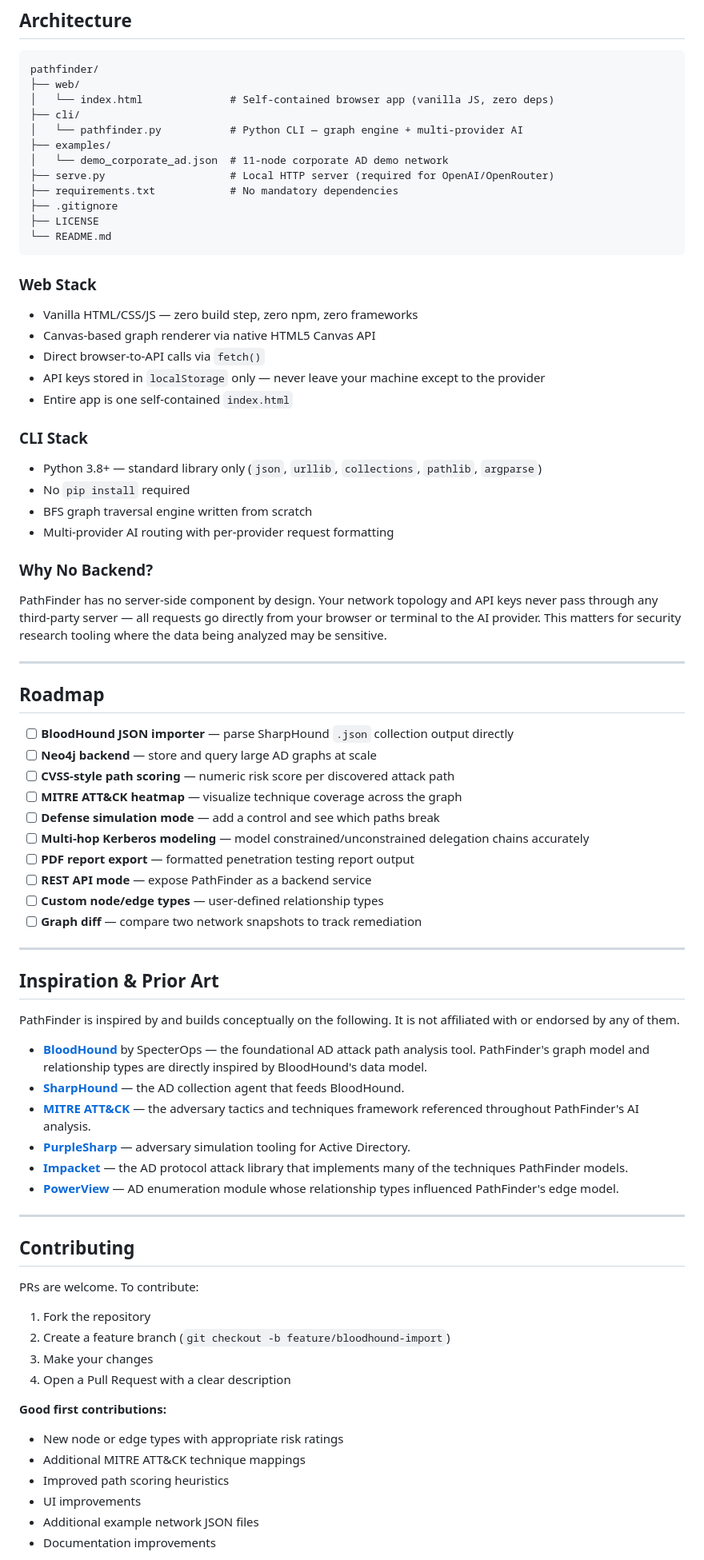
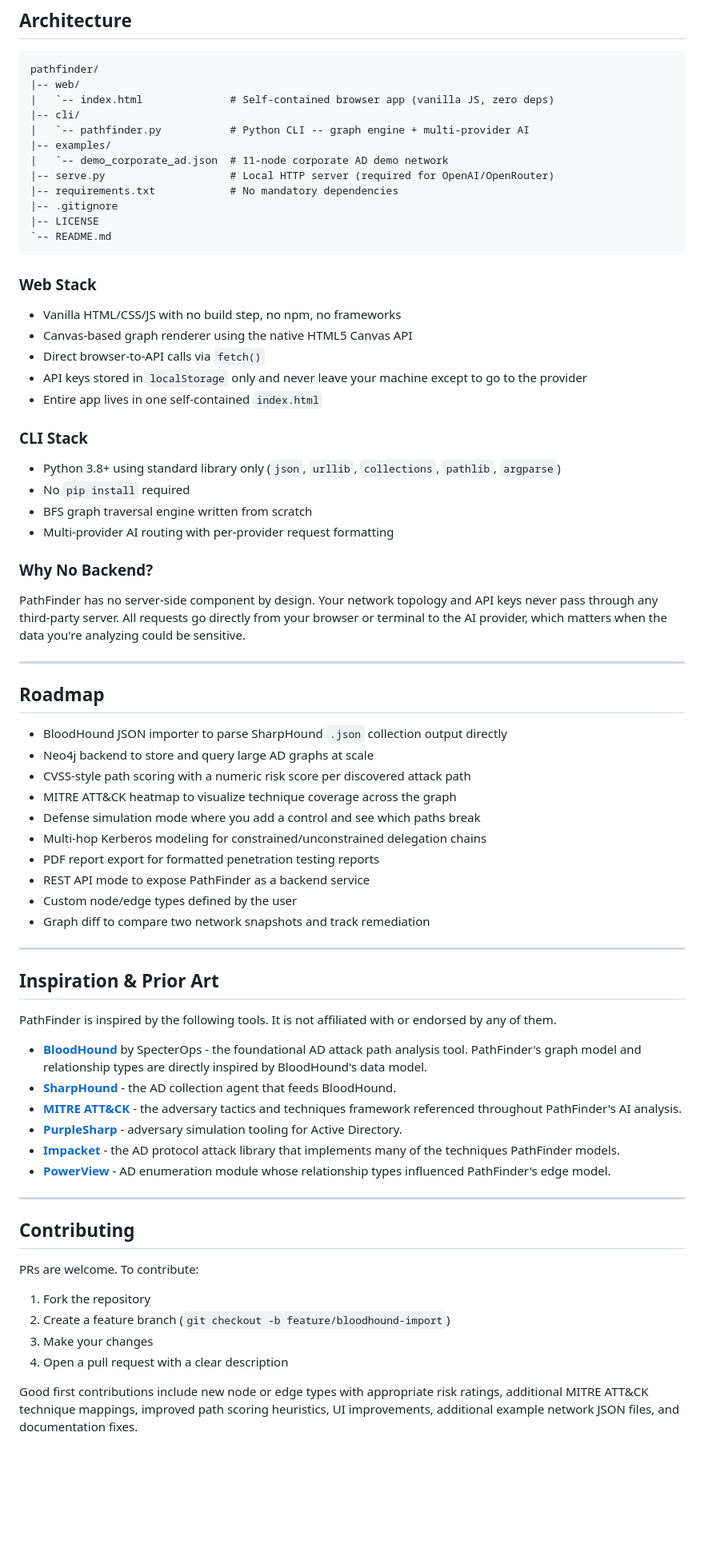
Before and after one commit to cyeezy08/PhantomPath, a Markdown page: README.md, the part around one of its changes. Shown at 80% size. GitHub-like rendering; blank space fills up the shorter version.

````diff
--- a/README.md
+++ b/README.md
@@ -405,65 +400,65 @@ Get a key: [openrouter.ai/keys](https://openrouter.ai/keys)
 
 ```
 pathfinder/
-├── web/
-│   └── index.html              # Self-contained browser app (vanilla JS, zero deps)
-├── cli/
-│   └── pathfinder.py           # Python CLI — graph engine + multi-provider AI
-├── examples/
-│   └── demo_corporate_ad.json  # 11-node corporate AD demo network
-├── serve.py                    # Local HTTP server (required for OpenAI/OpenRouter)
-├── requirements.txt            # No mandatory dependencies
-├── .gitignore
-├── LICENSE
-└── README.md
+|-- web/
+|   `-- index.html              # Self-contained browser app (vanilla JS, zero deps)
+|-- cli/
+|   `-- pathfinder.py           # Python CLI -- graph engine + multi-provider AI
+|-- examples/
+|   `-- demo_corporate_ad.json  # 11-node corporate AD demo network
+|-- serve.py                    # Local HTTP server (required for OpenAI/OpenRouter)
+|-- requirements.txt            # No mandatory dependencies
+|-- .gitignore
+|-- LICENSE
+`-- README.md
 ```
 
 ### Web Stack
 
-- Vanilla HTML/CSS/JS — zero build step, zero npm, zero frameworks
-- Canvas-based graph renderer via native HTML5 Canvas API
+- Vanilla HTML/CSS/JS with no build step, no npm, no frameworks
+- Canvas-based graph renderer using the native HTML5 Canvas API
 - Direct browser-to-API calls via `fetch()`
-- API keys stored in `localStorage` only — never leave your machine except to the provider
-- Entire app is one self-contained `index.html`
+- API keys stored in `localStorage` only and never leave your machine except to go to the provider
+- Entire app lives in one self-contained `index.html`
 
 ### CLI Stack
 
-- Python 3.8+ — standard library only (`json`, `urllib`, `collections`, `pathlib`, `argparse`)
+- Python 3.8+ using standard library only (`json`, `urllib`, `collections`, `pathlib`, `argparse`)
 - No `pip install` required
 - BFS graph traversal engine written from scratch
 - Multi-provider AI routing with per-provider request formatting
 
 ### Why No Backend?
 
-PathFinder has no server-side component by design. Your network topology and API keys never pass through any third-party server — all requests go directly from your browser or terminal to the AI provider. This matters for security research tooling where the data being analyzed may be sensitive.
+PathFinder has no server-side component by design. Your network topology and API keys never pass through any third-party server. All requests go directly from your browser or terminal to the AI provider, which matters when the data you're analyzing could be sensitive.
 
 ---
 
 ## Roadmap
 
-- [ ] **BloodHound JSON importer** — parse SharpHound `.json` collection output directly
-- [ ] **Neo4j backend** — store and query large AD graphs at scale
-- [ ] **CVSS-style path scoring** — numeric risk score per discovered attack path
-- [ ] **MITRE ATT&CK heatmap** — visualize technique coverage across the graph
-- [ ] **Defense simulation mode** — add a control and see which paths break
-- [ ] **Multi-hop Kerberos modeling** — model constrained/unconstrained delegation chains accurately
-- [ ] **PDF report export** — formatted penetration testing report output
-- [ ] **REST API mode** — expose PathFinder as a backend service
-- [ ] **Custom node/edge types** — user-defined relationship types
-- [ ] **Graph diff** — compare two network snapshots to track remediation
+- BloodHound JSON importer to parse SharpHound `.json` collection output directly
+- Neo4j backend to store and query large AD graphs at scale
+- CVSS-style path scoring with a numeric risk score per discovered attack path
+- MITRE ATT&CK heatmap to visualize technique coverage across the graph
+- Defense simulation mode where you add a control and see which paths break
+- Multi-hop Kerberos modeling for constrained/unconstrained delegation chains
+- PDF report export for formatted penetration testing reports
+- REST API mode to expose PathFinder as a backend service
+- Custom node/edge types defined by the user
+- Graph diff to compare two network snapshots and track remediation
 
 ---
 
 ## Inspiration & Prior Art
 
-PathFinder is inspired by and builds conceptually on the following. It is not affiliated with or endorsed by any of them.
+PathFinder is inspired by the following tools. It is not affiliated with or endorsed by any of them.
 
-- **[BloodHound](https://github.com/BloodHoundAD/BloodHound)** by SpecterOps — the foundational AD attack path analysis tool. PathFinder's graph model and relationship types are directly inspired by BloodHound's data model.
-- **[SharpHound](https://github.com/BloodHoundAD/SharpHound)** — the AD collection agent that feeds BloodHound.
-- **[MITRE ATT&CK](https://attack.mitre.org)** — the adversary tactics and techniques framework referenced throughout PathFinder's AI analysis.
-- **[PurpleSharp](https://github.com/mvelazc0/PurpleSharp)** — adversary simulation tooling for Active Directory.
-- **[Impacket](https://github.com/fortra/impacket)** — the AD protocol attack library that implements many of the techniques PathFinder models.
-- **[PowerView](https://github.com/PowerShellMafia/PowerSploit)** — AD enumeration module whose relationship types influenced PathFinder's edge model.
+- **[BloodHound](https://github.com/BloodHoundAD/BloodHound)** by SpecterOps - the foundational AD attack path analysis tool. PathFinder's graph model and relationship types are directly inspired by BloodHound's data model.
+- **[SharpHound](https://github.com/BloodHoundAD/SharpHound)** - the AD collection agent that feeds BloodHound.
+- **[MITRE ATT&CK](https://attack.mitre.org)** - the adversary tactics and techniques framework referenced throughout PathFinder's AI analysis.
+- **[PurpleSharp](https://github.com/mvelazc0/PurpleSharp)** - adversary simulation tooling for Active Directory.
+- **[Impacket](https://github.com/fortra/impacket)** - the AD protocol attack library that implements many of the techniques PathFinder models.
+- **[PowerView](https://github.com/PowerShellMafia/PowerSploit)** - AD enumeration module whose relationship types influenced PathFinder's edge model.
 
 ---
 
@@ -474,13 +469,7 @@ PRs are welcome. To contribute:
 1. Fork the repository
 2. Create a feature branch (`git checkout -b feature/bloodhound-import`)
 3. Make your changes
-4. Open a Pull Request with a clear description
+4. Open a pull request with a clear description
 
-**Good first contributions:**
-- New node or edge types with appropriate risk ratings
-- Additional MITRE ATT&CK technique mappings
-- Improved path scoring heuristics
-- UI improvements
-- Additional example network JSON files
-- Documentation improvements
+Good first contributions include new node or edge types with appropriate risk ratings, additional MITRE ATT&CK technique mappings, improved path scoring heuristics, UI improvements, additional example network JSON files, and documentation fixes.
 
````
Also changed, not shown: other parts of README.md (+124 -137 lines).
